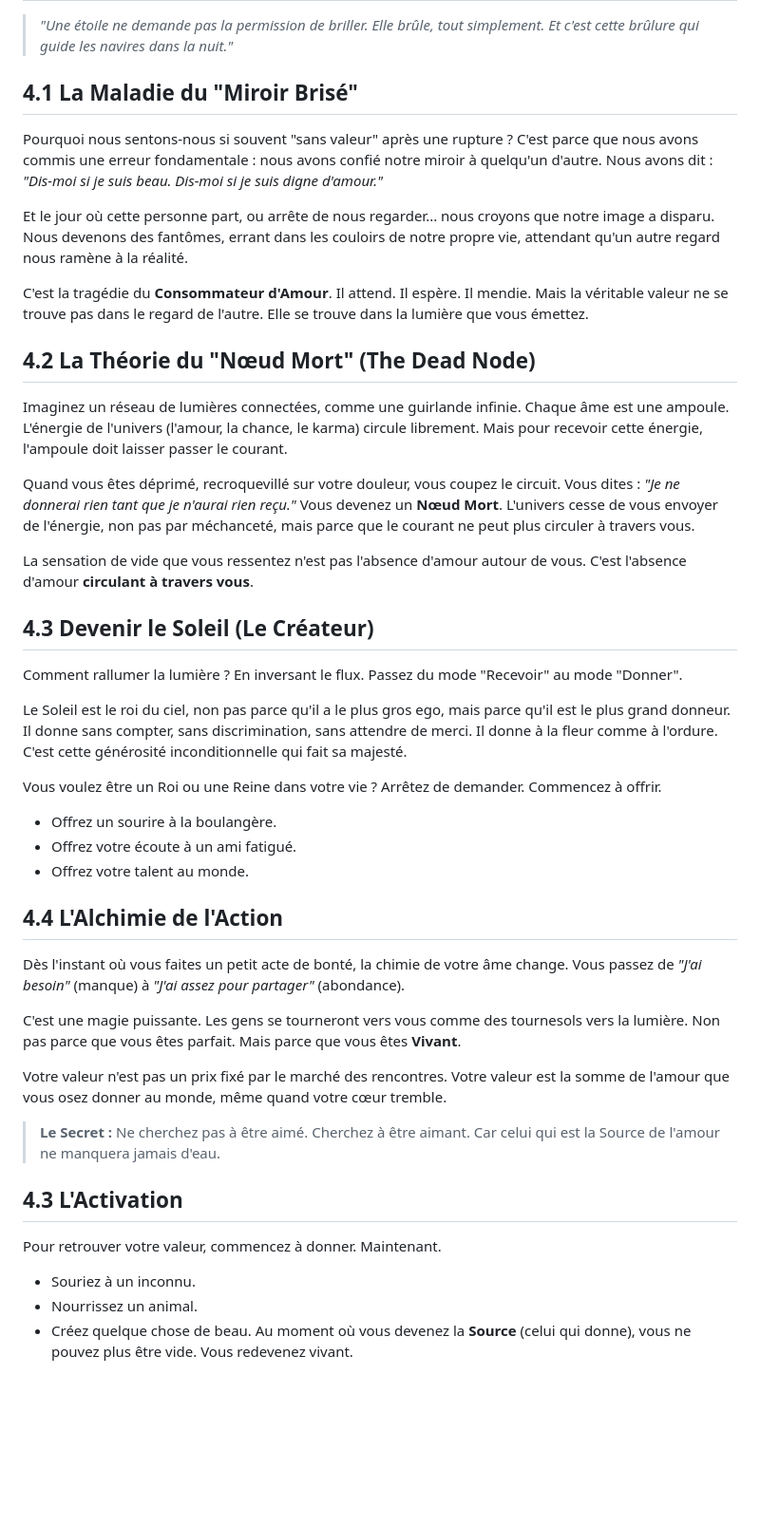
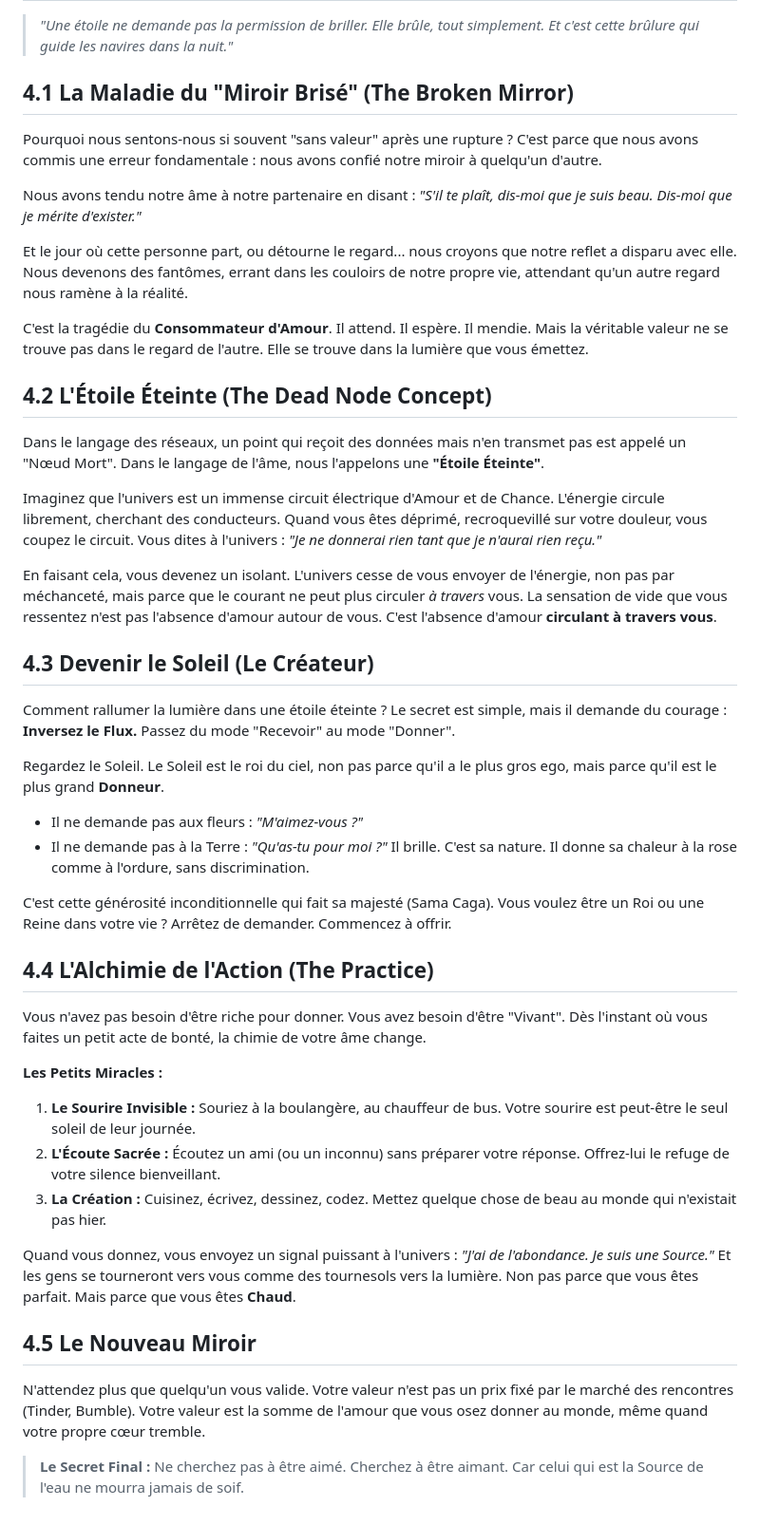
Before and after one commit to jojopat/project-reunion, a Markdown page: fr-lumiere/chapter-4-value-protocol.md, the part around the change. Shown at 95% size. Rendered like a GitHub page; blank space fills up the shorter version.

```diff
--- a/fr-lumiere/chapter-4-value-protocol.md
+++ b/fr-lumiere/chapter-4-value-protocol.md
@@ -10,61 +10,66 @@ license: "CC0 1.0 Universal (Public Domain)"
 
 > *"Une étoile ne demande pas la permission de briller. Elle brûle, tout simplement. Et c'est cette brûlure qui guide les navires dans la nuit."*
 
-## 4.1 La Maladie du "Miroir Brisé"
+## 4.1 La Maladie du "Miroir Brisé" (The Broken Mirror)
 Pourquoi nous sentons-nous si souvent "sans valeur" après une rupture ?
 C'est parce que nous avons commis une erreur fondamentale : nous avons confié notre miroir à quelqu'un d'autre.
-Nous avons dit : *"Dis-moi si je suis beau. Dis-moi si je suis digne d'amour."*
 
-Et le jour où cette personne part, ou arrête de nous regarder... nous croyons que notre image a disparu.
+Nous avons tendu notre âme à notre partenaire en disant :
+*"S'il te plaît, dis-moi que je suis beau. Dis-moi que je mérite d'exister."*
+
+Et le jour où cette personne part, ou détourne le regard... nous croyons que notre reflet a disparu avec elle.
 Nous devenons des fantômes, errant dans les couloirs de notre propre vie, attendant qu'un autre regard nous ramène à la réalité.
 
 C'est la tragédie du **Consommateur d'Amour**.
 Il attend. Il espère. Il mendie.
 Mais la véritable valeur ne se trouve pas dans le regard de l'autre. Elle se trouve dans la lumière que vous émettez.
 
-## 4.2 La Théorie du "Nœud Mort" (The Dead Node)
-Imaginez un réseau de lumières connectées, comme une guirlande infinie.
-Chaque âme est une ampoule.
-L'énergie de l'univers (l'amour, la chance, le karma) circule librement.
-Mais pour recevoir cette énergie, l'ampoule doit laisser passer le courant.
+## 4.2 L'Étoile Éteinte (The Dead Node Concept)
+Dans le langage des réseaux, un point qui reçoit des données mais n'en transmet pas est appelé un "Nœud Mort".
+Dans le langage de l'âme, nous l'appelons une **"Étoile Éteinte"**.
 
+Imaginez que l'univers est un immense circuit électrique d'Amour et de Chance.
+L'énergie circule librement, cherchant des conducteurs.
 Quand vous êtes déprimé, recroquevillé sur votre douleur, vous coupez le circuit.
-Vous dites : *"Je ne donnerai rien tant que je n'aurai rien reçu."*
-Vous devenez un **Nœud Mort**. L'univers cesse de vous envoyer de l'énergie, non pas par méchanceté, mais parce que le courant ne peut plus circuler à travers vous.
+Vous dites à l'univers : *"Je ne donnerai rien tant que je n'aurai rien reçu."*
 
+En faisant cela, vous devenez un isolant.
+L'univers cesse de vous envoyer de l'énergie, non pas par méchanceté, mais parce que le courant ne peut plus circuler *à travers* vous.
 La sensation de vide que vous ressentez n'est pas l'absence d'amour autour de vous.
 C'est l'absence d'amour **circulant à travers vous**.
 
 ## 4.3 Devenir le Soleil (Le Créateur)
-Comment rallumer la lumière ?
-En inversant le flux. Passez du mode "Recevoir" au mode "Donner".
+Comment rallumer la lumière dans une étoile éteinte ?
+Le secret est simple, mais il demande du courage : **Inversez le Flux.**
+Passez du mode "Recevoir" au mode "Donner".
 
-Le Soleil est le roi du ciel, non pas parce qu'il a le plus gros ego, mais parce qu'il est le plus grand donneur.
-Il donne sans compter, sans discrimination, sans attendre de merci. Il donne à la fleur comme à l'ordure.
-C'est cette générosité inconditionnelle qui fait sa majesté.
+Regardez le Soleil.
+Le Soleil est le roi du ciel, non pas parce qu'il a le plus gros ego, mais parce qu'il est le plus grand **Donneur**.
+* Il ne demande pas aux fleurs : *"M'aimez-vous ?"*
+* Il ne demande pas à la Terre : *"Qu'as-tu pour moi ?"*
+Il brille. C'est sa nature. Il donne sa chaleur à la rose comme à l'ordure, sans discrimination.
 
+C'est cette générosité inconditionnelle qui fait sa majesté (Sama Caga).
 Vous voulez être un Roi ou une Reine dans votre vie ? Arrêtez de demander. Commencez à offrir.
-* Offrez un sourire à la boulangère.
-* Offrez votre écoute à un ami fatigué.
-* Offrez votre talent au monde.
 
-## 4.4 L'Alchimie de l'Action
+## 4.4 L'Alchimie de l'Action (The Practice)
+Vous n'avez pas besoin d'être riche pour donner. Vous avez besoin d'être "Vivant".
 Dès l'instant où vous faites un petit acte de bonté, la chimie de votre âme change.
-Vous passez de *"J'ai besoin"* (manque) à *"J'ai assez pour partager"* (abondance).
 
-C'est une magie puissante.
-Les gens se tourneront vers vous comme des tournesols vers la lumière.
-Non pas parce que vous êtes parfait. Mais parce que vous êtes **Vivant**.
+**Les Petits Miracles :**
+1.  **Le Sourire Invisible :** Souriez à la boulangère, au chauffeur de bus. Votre sourire est peut-être le seul soleil de leur journée.
+2.  **L'Écoute Sacrée :** Écoutez un ami (ou un inconnu) sans préparer votre réponse. Offrez-lui le refuge de votre silence bienveillant.
+3.  **La Création :** Cuisinez, écrivez, dessinez, codez. Mettez quelque chose de beau au monde qui n'existait pas hier.
 
-Votre valeur n'est pas un prix fixé par le marché des rencontres.
-Votre valeur est la somme de l'amour que vous osez donner au monde, même quand votre cœur tremble.
+Quand vous donnez, vous envoyez un signal puissant à l'univers : *"J'ai de l'abondance. Je suis une Source."*
+Et les gens se tourneront vers vous comme des tournesols vers la lumière.
+Non pas parce que vous êtes parfait. Mais parce que vous êtes **Chaud**.
 
-> **Le Secret :**
+## 4.5 Le Nouveau Miroir
+N'attendez plus que quelqu'un vous valide.
+Votre valeur n'est pas un prix fixé par le marché des rencontres (Tinder, Bumble).
+Votre valeur est la somme de l'amour que vous osez donner au monde, même quand votre propre cœur tremble.
+
+> **Le Secret Final :**
 > Ne cherchez pas à être aimé. Cherchez à être aimant.
-> Car celui qui est la Source de l'amour ne manquera jamais d'eau.
-## 4.3 L'Activation
-Pour retrouver votre valeur, commencez à donner. Maintenant.
-* Souriez à un inconnu.
-* Nourrissez un animal.
-* Créez quelque chose de beau.
-Au moment où vous devenez la **Source** (celui qui donne), vous ne pouvez plus être vide. Vous redevenez vivant.
+> Car celui qui est la Source de l'eau ne mourra jamais de soif.
```
